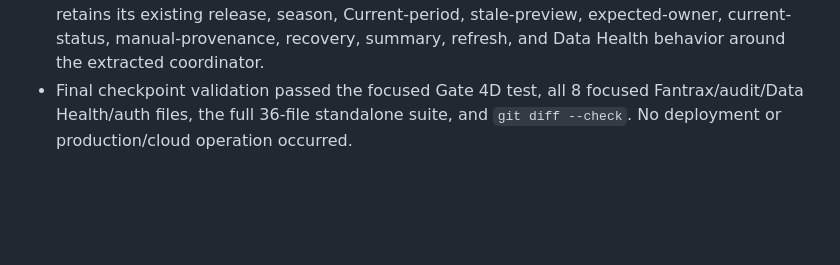
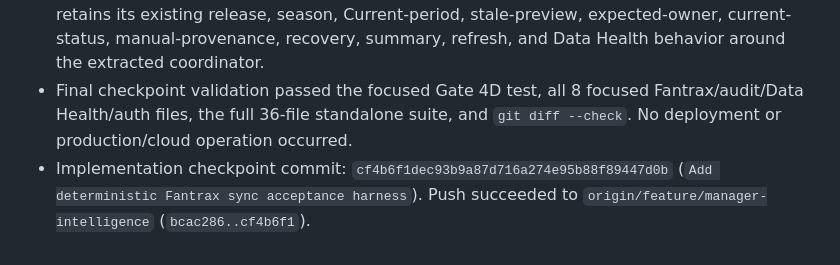
Before and after one commit to jpierson79/-dynasty-gm, a Markdown page: docs/NEXT_TASK_RESULT.md, the part around the change. Rendered like a GitHub page; blank space fills up the shorter version.

Commit message:
Record Gate 4D checkpoint result

```diff
--- a/docs/NEXT_TASK_RESULT.md
+++ b/docs/NEXT_TASK_RESULT.md
@@ -1168,3 +1168,4 @@
 - The one-call latch is set before invoking the coordinator. It cannot retry or automatically re-arm after either success or failure; both outcomes clear the armed state, and a failed coordinator invocation consumes the latch. Rendering and acceptance navigation expose no form, submit control, mutation action, or persistence event.
 - Static review confirmed the harness contains no raw Supabase `.from` call, service-role path, token/cookie/localStorage input, identity fallback, or direct audit/player mutation. Normal V5 retains its existing release, season, Current-period, stale-preview, expected-owner, current-status, manual-provenance, recovery, summary, refresh, and Data Health behavior around the extracted coordinator.
 - Final checkpoint validation passed the focused Gate 4D test, all 8 focused Fantrax/audit/Data Health/auth files, the full 36-file standalone suite, and `git diff --check`. No deployment or production/cloud operation occurred.
+- Implementation checkpoint commit: `cf4b6f1dec93b9a87d716a274e95b88f89447d0b` (`Add deterministic Fantrax sync acceptance harness`). Push succeeded to `origin/feature/manager-intelligence` (`bcac286..cf4b6f1`).
```
